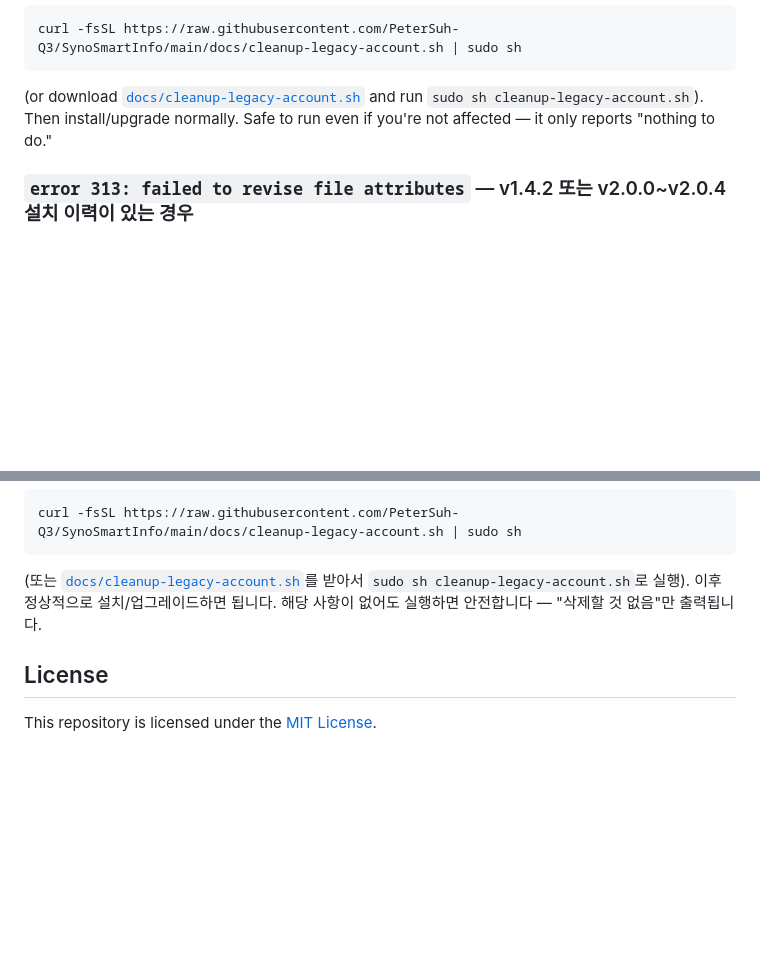
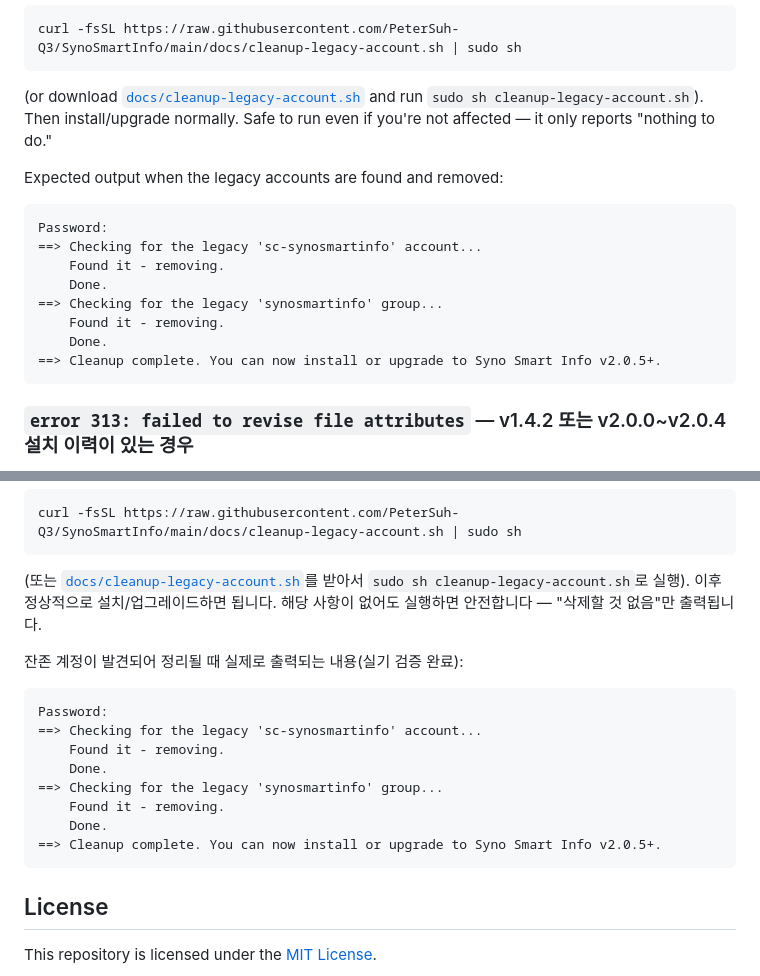
Before and after one commit to PeterSuh-Q3/SynoSmartInfo, a Markdown page: README.md, 2 parts joined by grey strips. Rendered like a GitHub page; blank space fills up the shorter version.

Commit message:
docs: show cleanup-legacy-account.sh's actual output in README (verified on real hardware, .247)

````diff
--- a/README.md
+++ b/README.md
@@ -163,6 +163,19 @@ curl -fsSL https://raw.githubusercontent.com/PeterSuh-Q3/SynoSmartInfo/main/docs
 and run `sudo sh cleanup-legacy-account.sh`). Then install/upgrade normally.
 Safe to run even if you're not affected — it only reports "nothing to do."
 
+Expected output when the legacy accounts are found and removed:
+
+```
+Password:
+==> Checking for the legacy 'sc-synosmartinfo' account...
+    Found it - removing.
+    Done.
+==> Checking for the legacy 'synosmartinfo' group...
+    Found it - removing.
+    Done.
+==> Cleanup complete. You can now install or upgrade to Syno Smart Info v2.0.5+.
+```
+
 ### `error 313: failed to revise file attributes` — v1.4.2 또는 v2.0.0~v2.0.4 설치 이력이 있는 경우
 
 이 장비에 **v2.0.0~v2.0.4가 한 번이라도 설치된 적**이 있다면 — 지금은 완전히
@@ -185,6 +198,19 @@ curl -fsSL https://raw.githubusercontent.com/PeterSuh-Q3/SynoSmartInfo/main/docs
 설치/업그레이드하면 됩니다. 해당 사항이 없어도 실행하면 안전합니다 — "삭제할
 것 없음"만 출력됩니다.
 
+잔존 계정이 발견되어 정리될 때 실제로 출력되는 내용(실기 검증 완료):
+
+```
+Password:
+==> Checking for the legacy 'sc-synosmartinfo' account...
+    Found it - removing.
+    Done.
+==> Checking for the legacy 'synosmartinfo' group...
+    Found it - removing.
+    Done.
+==> Cleanup complete. You can now install or upgrade to Syno Smart Info v2.0.5+.
+```
+
 ## License
 
 This repository is licensed under the [MIT License](LICENSE).
````
